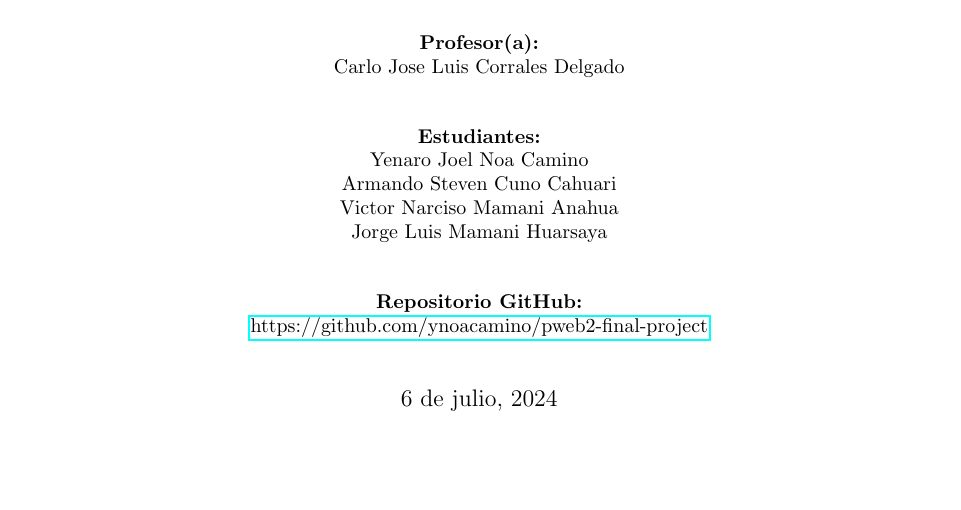
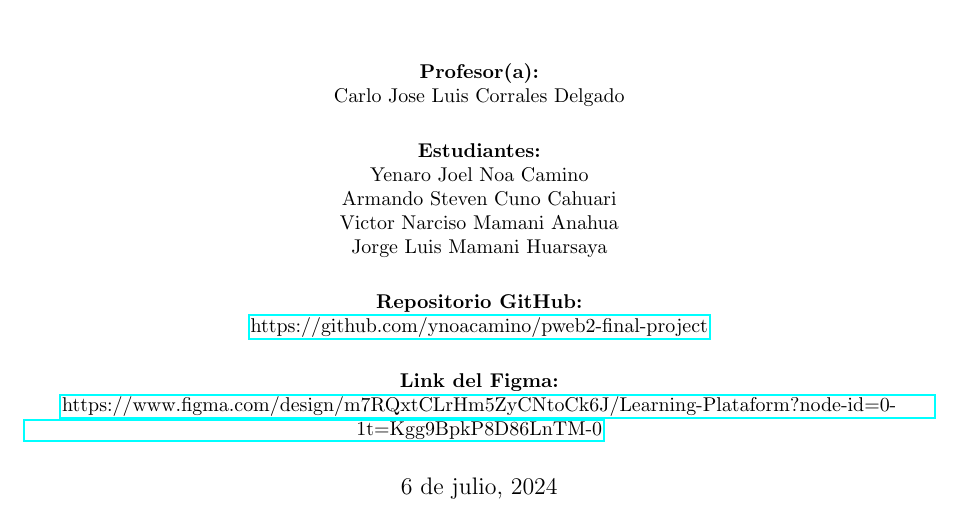
Before and after one commit to ynoacamino/pweb2-final-project, a LaTeX document (latex/final_project_part1.tex): part of page 1 of 36, cut so that both start at the same text, the shorter picture padded with empty space. Compiled offline with pdfLaTeX.

Commit message:
Docs: report 95%

```diff
--- a/latex/final_project_part1.tex
+++ b/latex/final_project_part1.tex
@@ -40,6 +40,7 @@
 \newcommand{\professor}{Carlo Jose Luis Corrales Delgado}
 \newcommand{\students}{Yenaro Joel Noa Camino\\Armando Steven Cuno Cahuari\\Victor Narciso Mamani Anahua\\Jorge Luis Mamani Huarsaya}
 \newcommand{\github}{https://github.com/ynoacamino/pweb2-final-project}
+\newcommand{\figma}{https://www.figma.com/design/m7RQxtCLrHm5ZyCNtoCk6J/Learning-Plataform?node-id=0-1&t=Kgg9BpkP8D86LnTM-0}
 \newcommand{\mydate}{6 de julio, 2024}
 
 % Just parts and chapters numbered
@@ -68,6 +69,8 @@
 	\students \vfill
   {\textbf{Repositorio GitHub:} \par}
   \href{\github}{\github} \vfill
+  {\textbf{Link del Figma:} \par}
+  \href{\figma}{\figma} \vfill
 	{\large \mydate \par}
 \end{titlepage}
 
```
Also changed, not shown: latex/final_project_part1.pdf.
